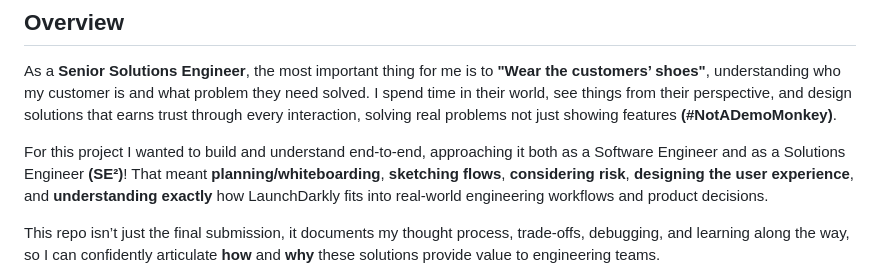
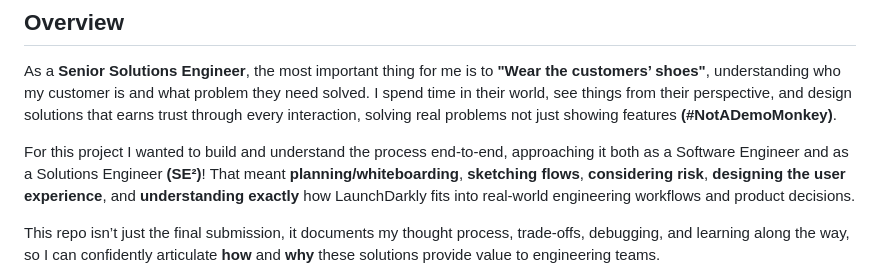
Before and after one commit to noluwalo/about-me-feature-flags, a Markdown page: README.md, the part around the change. GitHub-like rendering.

```diff
--- a/README.md
+++ b/README.md
@@ -6,7 +6,7 @@
 
 As a **Senior Solutions Engineer**, the most important thing for me is to **"Wear the customers’ shoes"**, understanding who my customer is and what problem they need solved. I spend time in their world, see things from their perspective, and design solutions that earns trust through every interaction, solving real problems not just showing features **(#NotADemoMonkey)**.
 
-For this project I wanted to build and understand end-to-end, approaching it both as a Software Engineer and as a Solutions Engineer **(SE²)**! That meant **planning/whiteboarding**, **sketching flows**, **considering risk**, **designing the user experience**, and **understanding exactly** how LaunchDarkly fits into real-world engineering workflows and product decisions.
+For this project I wanted to build and understand the process end-to-end, approaching it both as a Software Engineer and as a Solutions Engineer **(SE²)**! That meant **planning/whiteboarding**, **sketching flows**, **considering risk**, **designing the user experience**, and **understanding exactly** how LaunchDarkly fits into real-world engineering workflows and product decisions.
 
 This repo isn’t just the final submission, it documents my thought process, trade-offs, debugging, and learning along the way, so I can confidently articulate **how** and **why** these solutions provide value to engineering teams.
 
```
